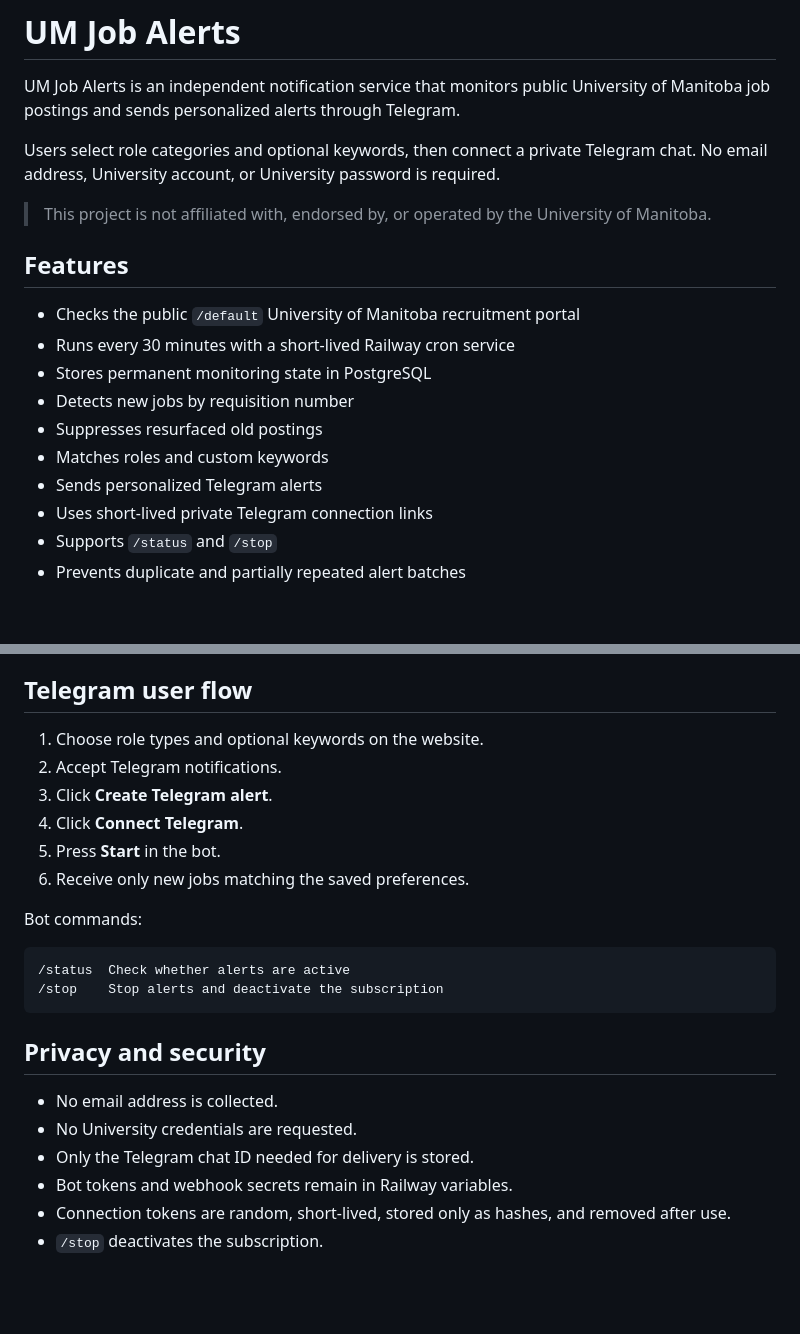
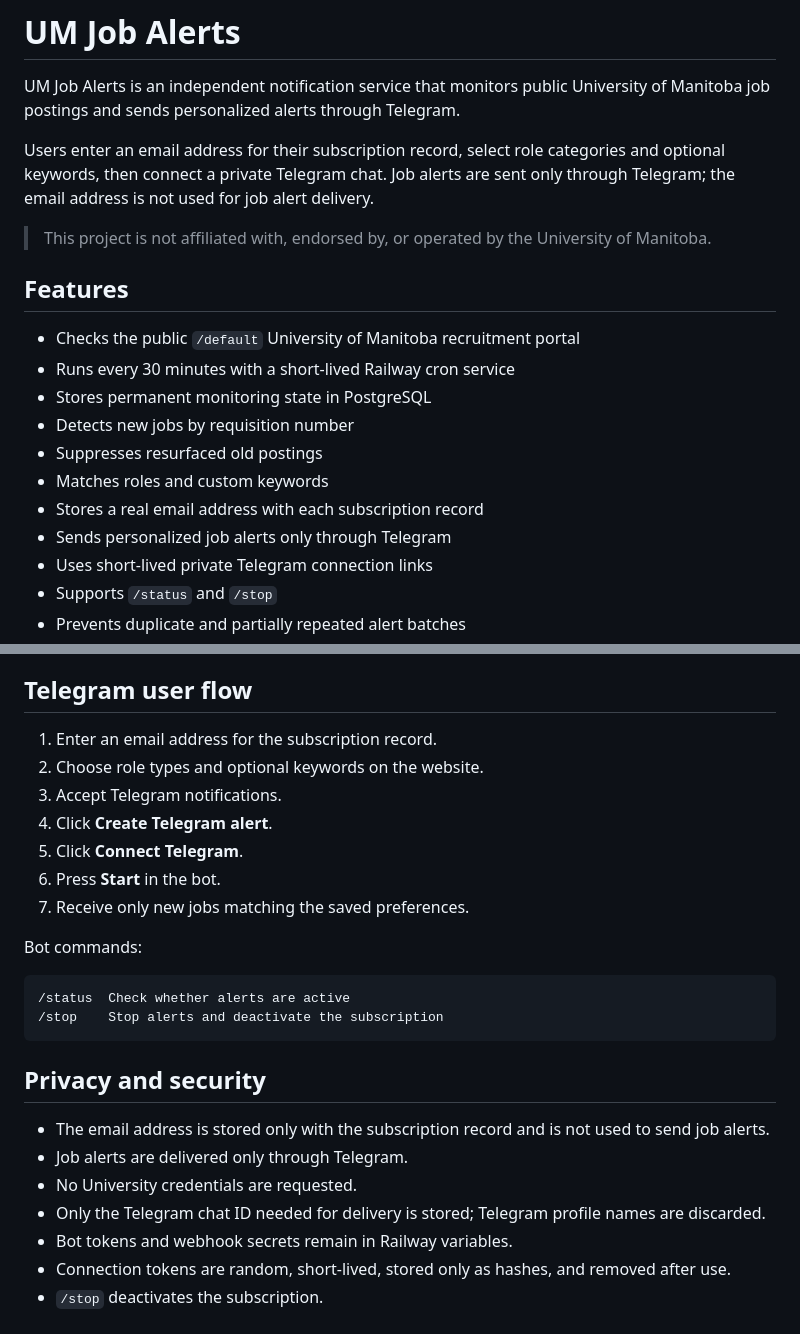
Before and after one commit to jaskaran451/um-job-alert, a Markdown page: README.md, 2 parts joined by grey strips. Rendered like a GitHub page; blank space fills up the shorter version.

Commit message:
Document account email and Telegram-only delivery

```diff
--- a/README.md
+++ b/README.md
@@ -4,9 +4,10 @@ UM Job Alerts is an independent notification service that monitors public
 University of Manitoba job postings and sends personalized alerts through
 Telegram.
 
-Users select role categories and optional keywords, then connect a private
-Telegram chat. No email address, University account, or University password is
-required.
+Users enter an email address for their subscription record, select role
+categories and optional keywords, then connect a private Telegram chat. Job
+alerts are sent only through Telegram; the email address is not used for job
+alert delivery.
 
 > This project is not affiliated with, endorsed by, or operated by the
 > University of Manitoba.
@@ -19,7 +20,8 @@ required.
 - Detects new jobs by requisition number
 - Suppresses resurfaced old postings
 - Matches roles and custom keywords
-- Sends personalized Telegram alerts
+- Stores a real email address with each subscription record
+- Sends personalized job alerts only through Telegram
 - Uses short-lived private Telegram connection links
 - Supports `/status` and `/stop`
 - Prevents duplicate and partially repeated alert batches
@@ -80,12 +82,13 @@ service runs for the first time.
 
 ## Telegram user flow
 
-1. Choose role types and optional keywords on the website.
-2. Accept Telegram notifications.
-3. Click **Create Telegram alert**.
-4. Click **Connect Telegram**.
-5. Press **Start** in the bot.
-6. Receive only new jobs matching the saved preferences.
+1. Enter an email address for the subscription record.
+2. Choose role types and optional keywords on the website.
+3. Accept Telegram notifications.
+4. Click **Create Telegram alert**.
+5. Click **Connect Telegram**.
+6. Press **Start** in the bot.
+7. Receive only new jobs matching the saved preferences.
 
 Bot commands:
 
@@ -96,9 +99,12 @@ Bot commands:
 
 ## Privacy and security
 
-- No email address is collected.
+- The email address is stored only with the subscription record and is not used
+  to send job alerts.
+- Job alerts are delivered only through Telegram.
 - No University credentials are requested.
-- Only the Telegram chat ID needed for delivery is stored.
+- Only the Telegram chat ID needed for delivery is stored; Telegram profile
+  names are discarded.
 - Bot tokens and webhook secrets remain in Railway variables.
 - Connection tokens are random, short-lived, stored only as hashes, and removed after use.
 - `/stop` deactivates the subscription.
```
